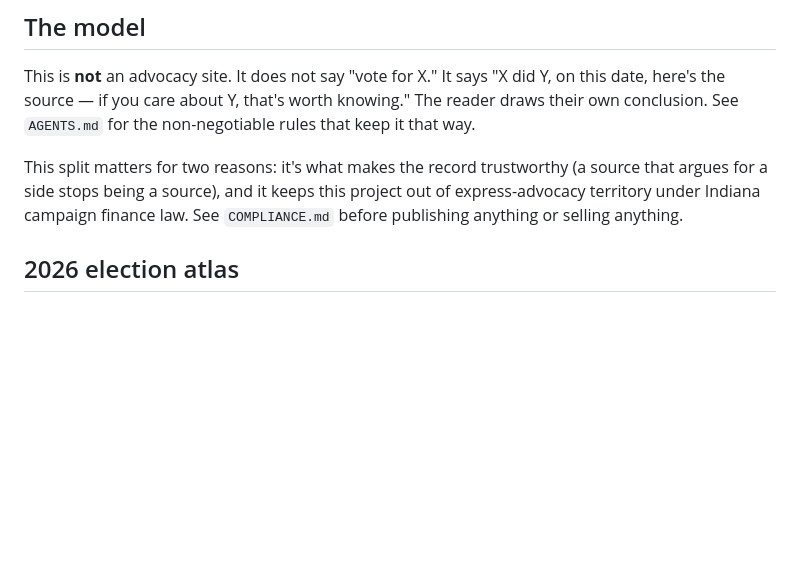
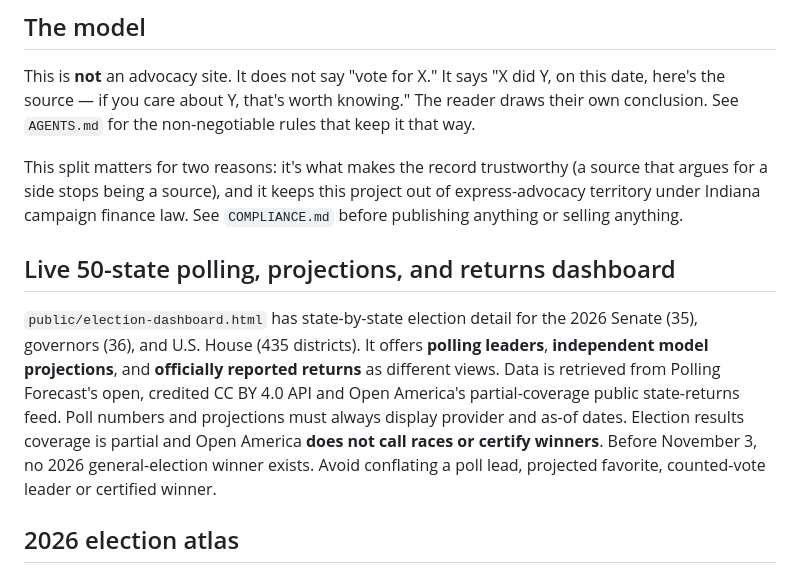
Before and after one commit to Aphexflip/indiana-2026-voter-guide, a Markdown page: README.md, the part around the change. Drawn GitHub-style; blank space fills up the shorter version.

Commit message:
docs: describe national polling forecast and reported results dashboard

```diff
--- a/README.md
+++ b/README.md
@@ -13,6 +13,10 @@ A sourced record of what Indiana's 2026 midterm candidates have actually done in
 This is **not** an advocacy site. It does not say "vote for X." It says "X did Y, on this date, here's the source — if you care about Y, that's worth knowing." The reader draws their own conclusion. See `AGENTS.md` for the non-negotiable rules that keep it that way.
 
 This split matters for two reasons: it's what makes the record trustworthy (a source that argues for a side stops being a source), and it keeps this project out of express-advocacy territory under Indiana campaign finance law. See `COMPLIANCE.md` before publishing anything or selling anything.
+
+## Live 50-state polling, projections, and returns dashboard
+
+`public/election-dashboard.html` has state-by-state election detail for the 2026 Senate (35), governors (36), and U.S. House (435 districts). It offers **polling leaders**, **independent model projections**, and **officially reported returns** as different views. Data is retrieved from Polling Forecast's open, credited CC BY 4.0 API and Open America's partial-coverage public state-returns feed. Poll numbers and projections must always display provider and as-of dates. Election results coverage is partial and Open America **does not call races or certify winners**. Before November 3, no 2026 general-election winner exists. Avoid conflating a poll lead, projected favorite, counted-vote leader or certified winner.
 
 ## 2026 election atlas
 
```
